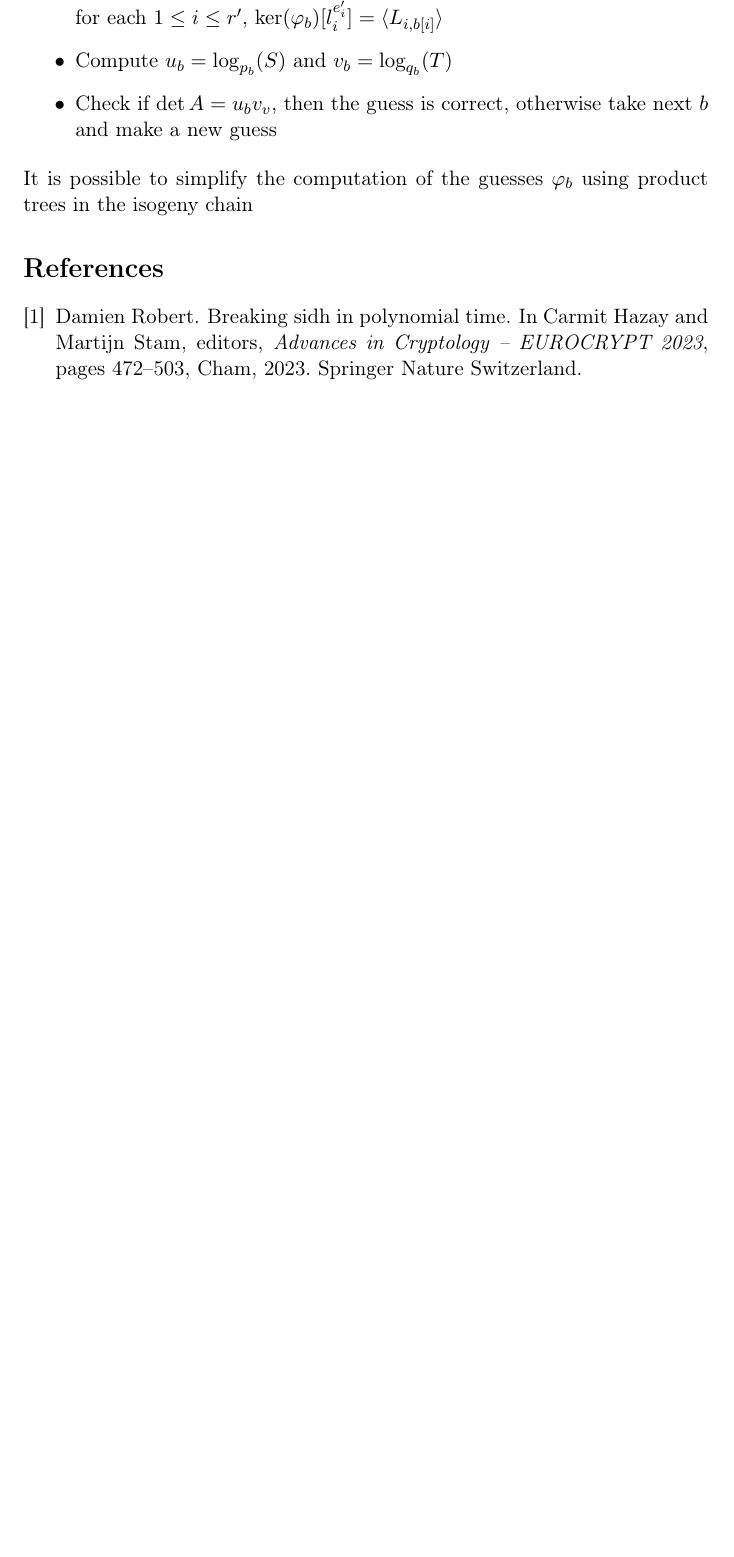
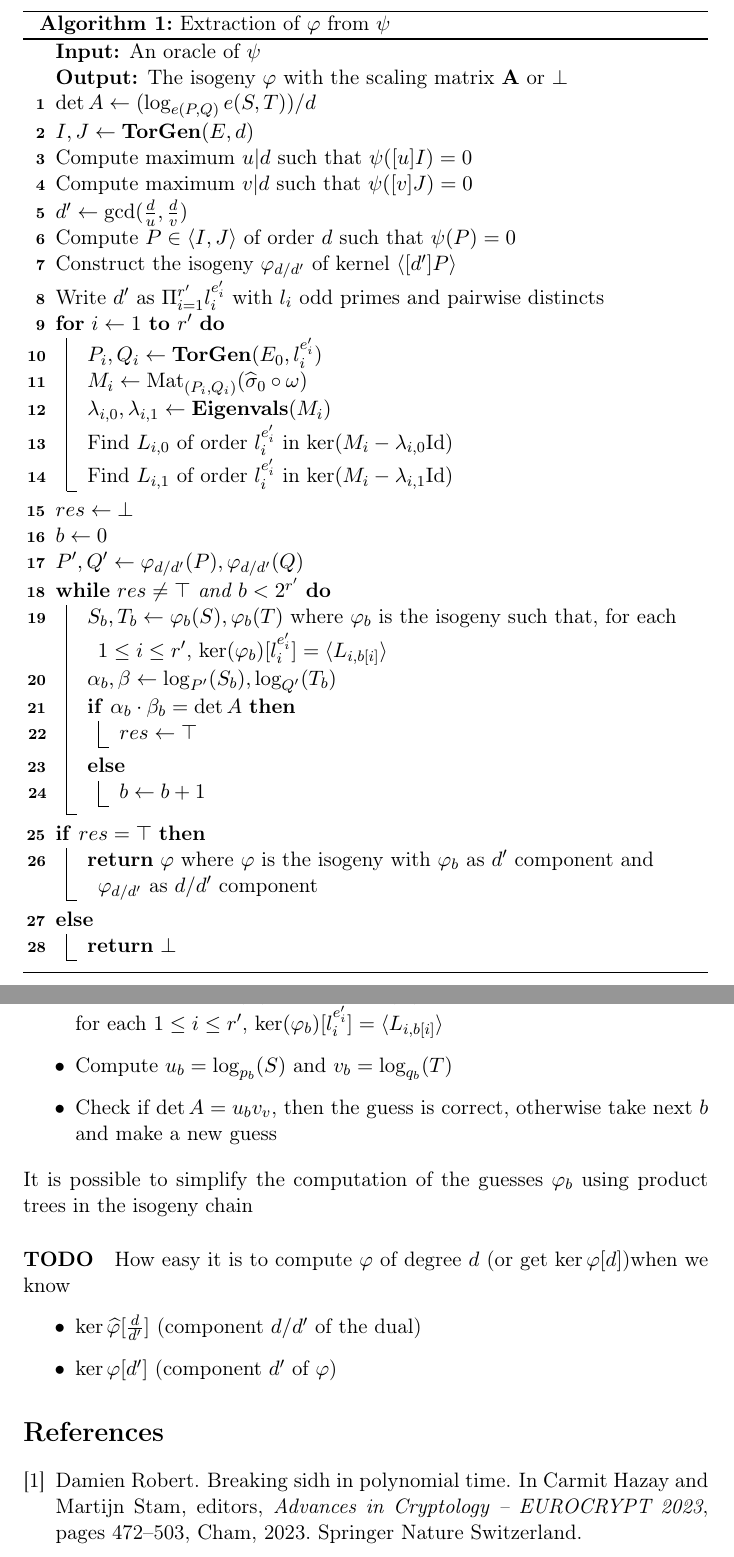
Before and after one commit to mathieu-bouget/studying-festa, a LaTeX document (report.tex): part of page 11 of 12 before the commit and two parts of pages 11 and 12 of 13 after it, the two joined at a grey line, cut at the place of the change, the shorter picture padded with empty space. Compiled offline with pdfLaTeX.

Commit message:
writing algorithm

```diff
--- a/report.tex
+++ b/report.tex
@@ -8,7 +8,7 @@
 	\usepackage{tikz}
 	\usepackage{tikz-cd}
 	\usepackage{nameref}
-	\usepackage{algorithm2e}
+	\usepackage[linesnumbered,ruled,vlined]{algorithm2e}
 	\newtheorem{theorem}{Theorem}
 
 
@@ -444,9 +444,56 @@ First reduce the generators to get generators of $E[d]\cup\ker(\psi)$, look at t
 
 
-%\begin{algorithm}
-%	\DontPrintSemicolon
-%	\KwIn{pas clair…}
-%	\KwOut{The isogeny $\varphi$ with the scaling matrix $\mathbf A$ or $\perp$}
-%\end{algorithm}
+\begin{algorithm}
+	\caption{Extraction of $\varphi$ from $\psi$}
+	\DontPrintSemicolon
+	\KwIn{An oracle of $\psi$}
+	\KwOut{The isogeny $\varphi$ with the scaling matrix $\mathbf A$ or $\bot$}
+
+	$\det A\gets (\log_{e(P,Q)}e(S,T))/d$\;
+	$I,J\gets \mathbf{TorGen}(E,d)$\;
+	Compute maximum $u|d$ such that $\psi([u]I)=0$ \;
+	Compute maximum $v|d$ such that $\psi([v]J)=0$ \;
+	$d'\gets \gcd(\frac{d}{u},\frac{d}{v})$\;
+	% Faut-il à la place seulement calculer la matrice de $\psi$ sur E[d] dans la base ?
+	% Et ensuite prendre le pgcd des coeffs ?
+	%TODO vérifier mathématiquement ce truc
+
+	Compute $P\in\langle I,J\rangle$ of order $d$ such that $\psi(P)=0$\;
+	Construct the isogeny $\varphi_{d/d'}$ of kernel  $\langle [d']P\rangle$\;
+
+	Write $d'$ as $\Pi_{i=1}^{r'}l_i^{e'_i}$ with $l_i$ odd primes and pairwise distincts\;
+	\For{$i\gets 1$ \KwTo  $r'$}{
+		$P_i,Q_i\gets \mathbf{TorGen}(E_0,l_i^{e'_i})$\;
+		$M_i\gets \mathrm{Mat}_{(P_i,Q_i)}(\widehat\sigma_0\circ\omega)$\;
+		$\lambda_{i,0},\lambda_{i,1}\gets \mathbf{Eigenvals}(M_i)$\; % poly caractéristique ??
+		Find $L_{i,0}$ of order $l_i^{e'_i}$ in $\ker(M_i-\lambda_{i,0}\mathrm{Id})$\;
+		Find $L_{i,1}$ of order $l_i^{e'_i}$ in $\ker(M_i-\lambda_{i,1}\mathrm{Id})$\;
+
+		%eigenspaces of $M_i$ using linear algebra on ring $\mathbb{Z}/l_i^{e'_i}\mathbb{Z}$\;
+	}
+	%TODO check if mixing the already known compoenent of varphi with the guess is easy or not
+	% and check if the test can be reduced to the one with the guess (ie iff phi_b = phi(d/d')o phi
+	$res\gets\bot$\;
+	$b\gets 0$\;
+	$P',Q'\gets \varphi_{d/d'}(P),\varphi_{d/d'}(Q)$\;
+	\While{$res\neq\top$ and $b<2^{r'}$}{
+		$S_b,T_b\gets\varphi_b(S),\varphi_b(T)$ where $\varphi_b$ is the isogeny such that, for each $1\leq i\leq r'$, $\ker(\varphi_b)[l_i^{e'_i}]=\langle L_{i,b[i]}\rangle$\;
+		$\alpha_b,\beta\gets \log_{P'}(S_b),\log_{Q'}(T_b)$\;
+		\If{$\alpha_b\cdot \beta_b = \det A$}{
+			$res\gets\top$
+		}\Else{
+			$b\gets b+1$
+		}
+	}
+	\If{$res=\top$}{
+		\Return  $\varphi$ where $\varphi$ is the isogeny with $\varphi_b$ as  $d'$ component and $\varphi_{d/d'}$ as $d/d'$
+		component \;
+	}\Else{
+		\Return $\bot$
+	}
+
+
+
+\end{algorithm}
 
 \subparagraph{degree-$d/d'$ component}
@@ -477,6 +524,12 @@ We start by computing the determinant of the scaling matrix using Weilparing.
 \end{itemize}
 	 It is possible to simplify the computation of the guesses $\varphi_b$ using product trees in the isogeny chain
 
+	\paragraph{TODO}
+	How easy it is to compute $\varphi$ of degree $d$ (or get $\ker\varphi[d]$)when we know
+	\begin{itemize}
+		\item $\ker\widehat\varphi[\frac{d}{d'}]$ (component $d/d'$ of the dual)
+		\item $\ker\varphi[d']$ (component $d'$ of $\varphi$)
+	\end{itemize}
 
 %For each factor $l^e$ of $d$, look if $l$ splits in $\mathbb{Z}[\widehat\sigma_0\circ\omega]$.
 
```
Also changed, not shown: report.tex (10 more changed lines).
